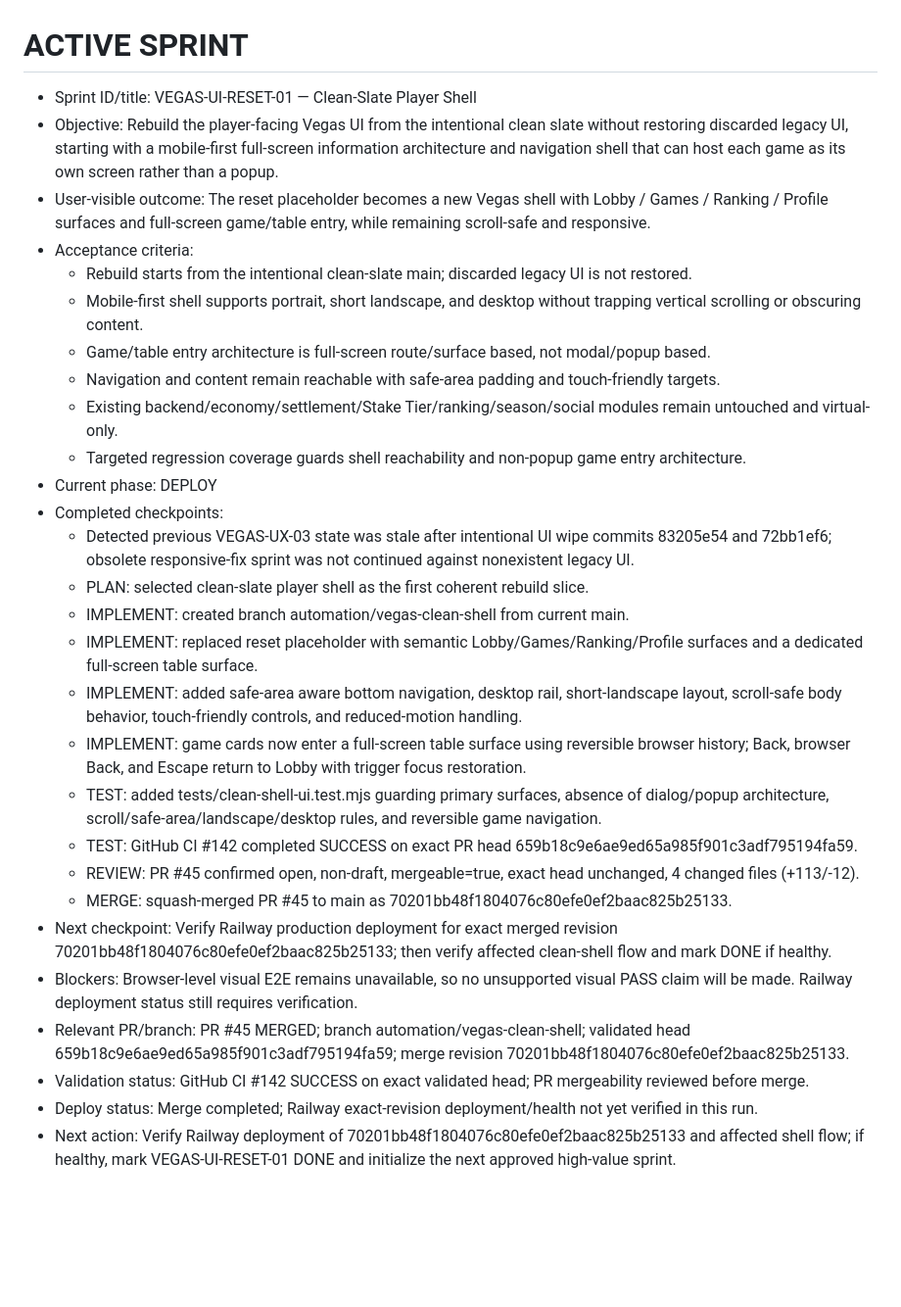
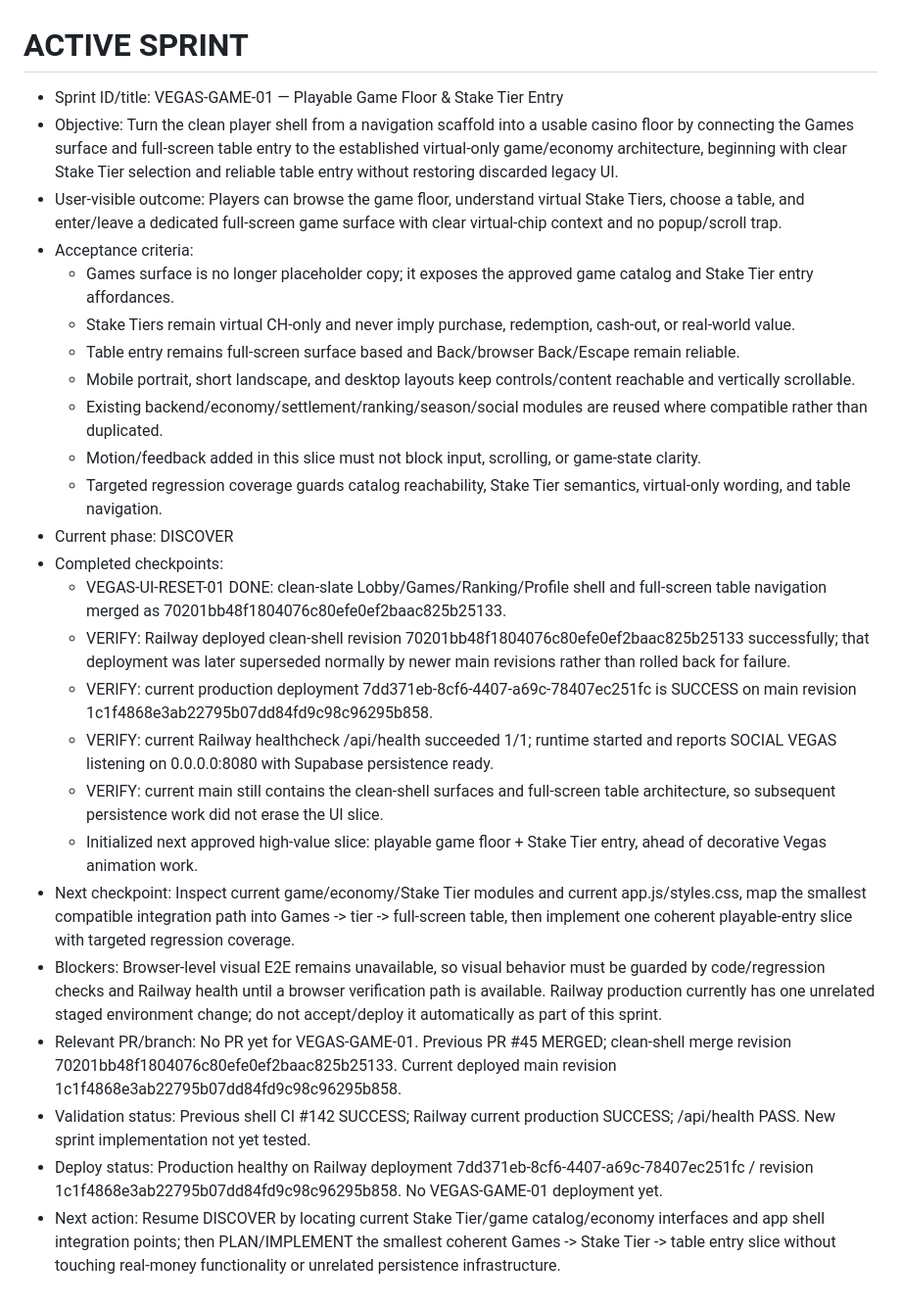
Before and after one commit to hanul442/pwa_lasvegas, a Markdown page: docs/automation/ACTIVE_SPRINT.md, the part around the change. Shown at 98% size. Rendered like a GitHub page; blank space fills up the shorter version.

Commit message:
automation: close clean shell and start game floor sprint

```diff
--- a/docs/automation/ACTIVE_SPRINT.md
+++ b/docs/automation/ACTIVE_SPRINT.md
@@ -1,30 +1,27 @@
 # ACTIVE SPRINT
 
-- Sprint ID/title: VEGAS-UI-RESET-01 — Clean-Slate Player Shell
-- Objective: Rebuild the player-facing Vegas UI from the intentional clean slate without restoring discarded legacy UI, starting with a mobile-first full-screen information architecture and navigation shell that can host each game as its own screen rather than a popup.
-- User-visible outcome: The reset placeholder becomes a new Vegas shell with Lobby / Games / Ranking / Profile surfaces and full-screen game/table entry, while remaining scroll-safe and responsive.
+- Sprint ID/title: VEGAS-GAME-01 — Playable Game Floor & Stake Tier Entry
+- Objective: Turn the clean player shell from a navigation scaffold into a usable casino floor by connecting the Games surface and full-screen table entry to the established virtual-only game/economy architecture, beginning with clear Stake Tier selection and reliable table entry without restoring discarded legacy UI.
+- User-visible outcome: Players can browse the game floor, understand virtual Stake Tiers, choose a table, and enter/leave a dedicated full-screen game surface with clear virtual-chip context and no popup/scroll trap.
 - Acceptance criteria:
-  - Rebuild starts from the intentional clean-slate main; discarded legacy UI is not restored.
-  - Mobile-first shell supports portrait, short landscape, and desktop without trapping vertical scrolling or obscuring content.
-  - Game/table entry architecture is full-screen route/surface based, not modal/popup based.
-  - Navigation and content remain reachable with safe-area padding and touch-friendly targets.
-  - Existing backend/economy/settlement/Stake Tier/ranking/season/social modules remain untouched and virtual-only.
-  - Targeted regression coverage guards shell reachability and non-popup game entry architecture.
-- Current phase: DEPLOY
+  - Games surface is no longer placeholder copy; it exposes the approved game catalog and Stake Tier entry affordances.
+  - Stake Tiers remain virtual CH-only and never imply purchase, redemption, cash-out, or real-world value.
+  - Table entry remains full-screen surface based and Back/browser Back/Escape remain reliable.
+  - Mobile portrait, short landscape, and desktop layouts keep controls/content reachable and vertically scrollable.
+  - Existing backend/economy/settlement/ranking/season/social modules are reused where compatible rather than duplicated.
+  - Motion/feedback added in this slice must not block input, scrolling, or game-state clarity.
+  - Targeted regression coverage guards catalog reachability, Stake Tier semantics, virtual-only wording, and table navigation.
+- Current phase: DISCOVER
 - Completed checkpoints:
-  - Detected previous VEGAS-UX-03 state was stale after intentional UI wipe commits 83205e54 and 72bb1ef6; obsolete responsive-fix sprint was not continued against nonexistent legacy UI.
-  - PLAN: selected clean-slate player shell as the first coherent rebuild slice.
-  - IMPLEMENT: created branch automation/vegas-clean-shell from current main.
-  - IMPLEMENT: replaced reset placeholder with semantic Lobby/Games/Ranking/Profile surfaces and a dedicated full-screen table surface.
-  - IMPLEMENT: added safe-area aware bottom navigation, desktop rail, short-landscape layout, scroll-safe body behavior, touch-friendly controls, and reduced-motion handling.
-  - IMPLEMENT: game cards now enter a full-screen table surface using reversible browser history; Back, browser Back, and Escape return to Lobby with trigger focus restoration.
-  - TEST: added tests/clean-shell-ui.test.mjs guarding primary surfaces, absence of dialog/popup architecture, scroll/safe-area/landscape/desktop rules, and reversible game navigation.
-  - TEST: GitHub CI #142 completed SUCCESS on exact PR head 659b18c9e6ae9ed65a985f901c3adf795194fa59.
-  - REVIEW: PR #45 confirmed open, non-draft, mergeable=true, exact head unchanged, 4 changed files (+113/-12).
-  - MERGE: squash-merged PR #45 to main as 70201bb48f1804076c80efe0ef2baac825b25133.
-- Next checkpoint: Verify Railway production deployment for exact merged revision 70201bb48f1804076c80efe0ef2baac825b25133; then verify affected clean-shell flow and mark DONE if healthy.
-- Blockers: Browser-level visual E2E remains unavailable, so no unsupported visual PASS claim will be made. Railway deployment status still requires verification.
-- Relevant PR/branch: PR #45 MERGED; branch automation/vegas-clean-shell; validated head 659b18c9e6ae9ed65a985f901c3adf795194fa59; merge revision 70201bb48f1804076c80efe0ef2baac825b25133.
-- Validation status: GitHub CI #142 SUCCESS on exact validated head; PR mergeability reviewed before merge.
-- Deploy status: Merge completed; Railway exact-revision deployment/health not yet verified in this run.
-- Next action: Verify Railway deployment of 70201bb48f1804076c80efe0ef2baac825b25133 and affected shell flow; if healthy, mark VEGAS-UI-RESET-01 DONE and initialize the next approved high-value sprint.
+  - VEGAS-UI-RESET-01 DONE: clean-slate Lobby/Games/Ranking/Profile shell and full-screen table navigation merged as 70201bb48f1804076c80efe0ef2baac825b25133.
+  - VERIFY: Railway deployed clean-shell revision 70201bb48f1804076c80efe0ef2baac825b25133 successfully; that deployment was later superseded normally by newer main revisions rather than rolled back for failure.
+  - VERIFY: current production deployment 7dd371eb-8cf6-4407-a69c-78407ec251fc is SUCCESS on main revision 1c1f4868e3ab22795b07dd84fd9c98c96295b858.
+  - VERIFY: current Railway healthcheck /api/health succeeded 1/1; runtime started and reports SOCIAL VEGAS listening on 0.0.0.0:8080 with Supabase persistence ready.
+  - VERIFY: current main still contains the clean-shell surfaces and full-screen table architecture, so subsequent persistence work did not erase the UI slice.
+  - Initialized next approved high-value slice: playable game floor + Stake Tier entry, ahead of decorative Vegas animation work.
+- Next checkpoint: Inspect current game/economy/Stake Tier modules and current app.js/styles.css, map the smallest compatible integration path into Games -> tier -> full-screen table, then implement one coherent playable-entry slice with targeted regression coverage.
+- Blockers: Browser-level visual E2E remains unavailable, so visual behavior must be guarded by code/regression checks and Railway health until a browser verification path is available. Railway production currently has one unrelated staged environment change; do not accept/deploy it automatically as part of this sprint.
+- Relevant PR/branch: No PR yet for VEGAS-GAME-01. Previous PR #45 MERGED; clean-shell merge revision 70201bb48f1804076c80efe0ef2baac825b25133. Current deployed main revision 1c1f4868e3ab22795b07dd84fd9c98c96295b858.
+- Validation status: Previous shell CI #142 SUCCESS; Railway current production SUCCESS; /api/health PASS. New sprint implementation not yet tested.
+- Deploy status: Production healthy on Railway deployment 7dd371eb-8cf6-4407-a69c-78407ec251fc / revision 1c1f4868e3ab22795b07dd84fd9c98c96295b858. No VEGAS-GAME-01 deployment yet.
+- Next action: Resume DISCOVER by locating current Stake Tier/game catalog/economy interfaces and app shell integration points; then PLAN/IMPLEMENT the smallest coherent Games -> Stake Tier -> table entry slice without touching real-money functionality or unrelated persistence infrastructure.
```
